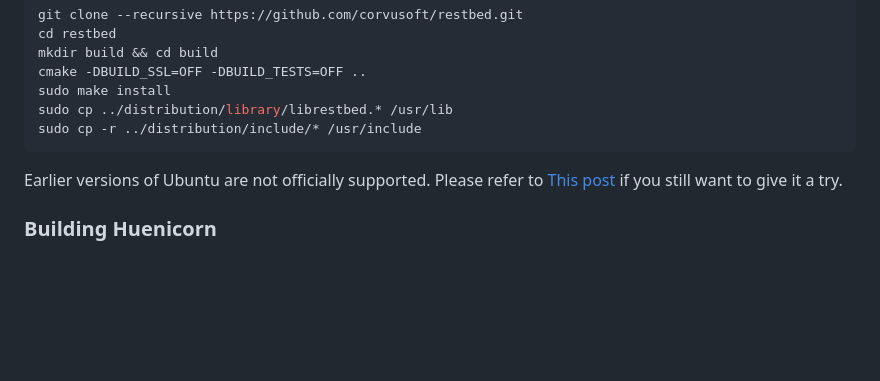
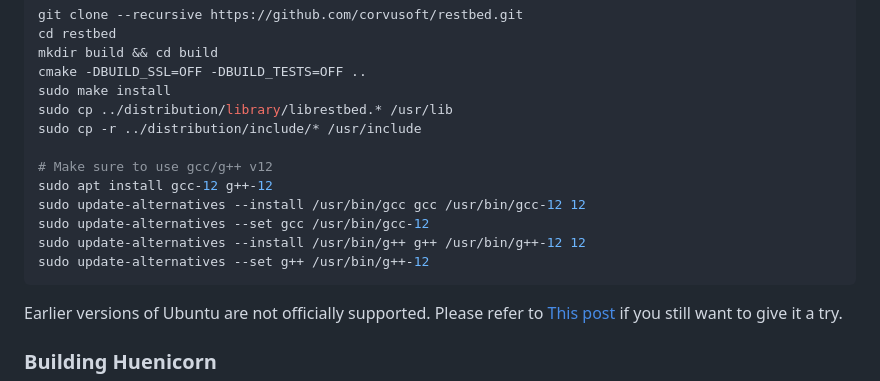
Before and after one commit to cmpprevot/Huenicorn, a Markdown page: README.md, the part around the change. GitHub-like rendering; folded sections open; blank space fills up the shorter version.

Commit message:
:memo: add gcc/g++ v12 to Ubuntu specific instructions

````diff
--- a/README.md
+++ b/README.md
@@ -103,7 +103,15 @@ cmake -DBUILD_SSL=OFF -DBUILD_TESTS=OFF ..
 sudo make install
 sudo cp ../distribution/library/librestbed.* /usr/lib
 sudo cp -r ../distribution/include/* /usr/include
+
+# Make sure to use gcc/g++ v12
+sudo apt install gcc-12 g++-12
+sudo update-alternatives --install /usr/bin/gcc gcc /usr/bin/gcc-12 12
+sudo update-alternatives --set gcc /usr/bin/gcc-12
+sudo update-alternatives --install /usr/bin/g++ g++ /usr/bin/g++-12 12
+sudo update-alternatives --set g++ /usr/bin/g++-12
 ```
+
 
 Earlier versions of Ubuntu are not officially supported. Please refer to [This post](https://gitlab.com/openjowelsofts/huenicorn/-/issues/5#note_1700387996) if you still want to give it a try.
 
````
